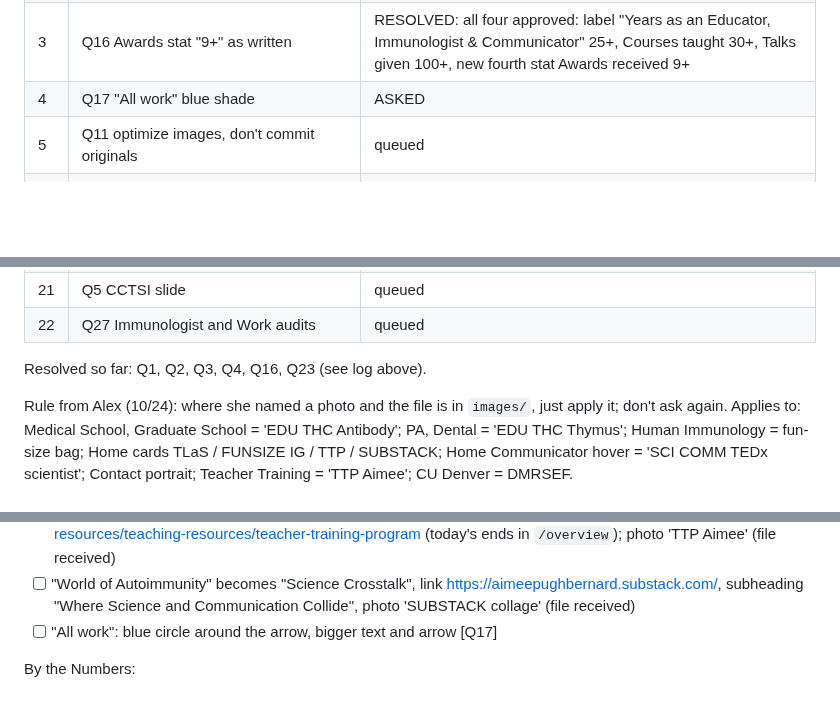
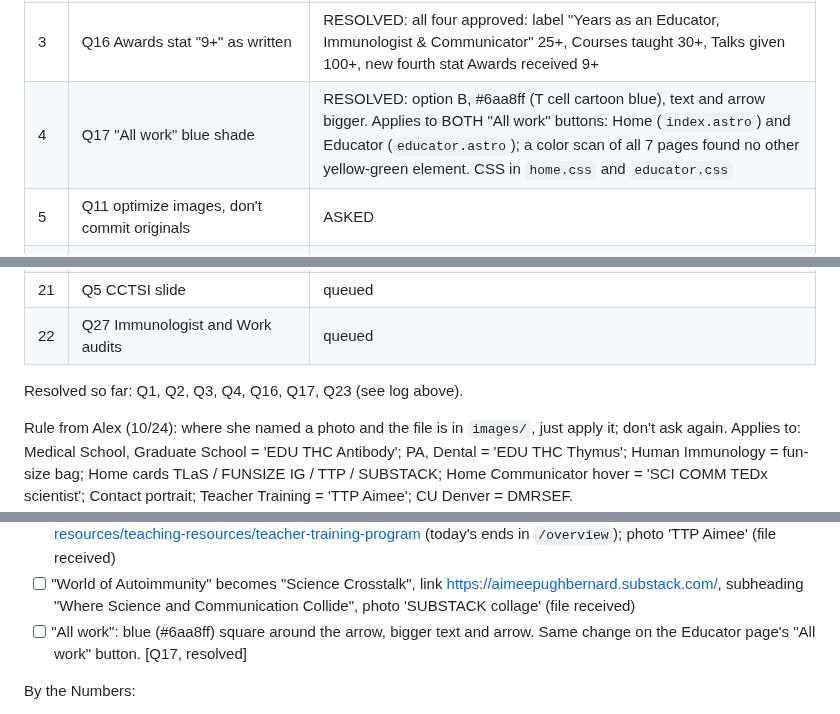
Before and after one commit to abenson07/aimee-bernard, a Markdown page: AIMEE-AUDIT-2026-10.md, 3 parts joined by grey strips. GitHub-like rendering; blank space fills up the shorter version.

Commit message:
Audit doc: Q17 resolved (blue B, both All work buttons)
Co-Authored-By: Claude Sonnet 5.5 <noreply@anthropic.com>

```diff
--- a/AIMEE-AUDIT-2026-10.md
+++ b/AIMEE-AUDIT-2026-10.md
@@ -35,8 +35,8 @@ Screenshots and candidate photos are saved in `audit-review/` (not committed; `s
 | 1 | Q23 Graduate School: rename the second pill to "Introduction to Science Communication" | RESOLVED: yes, rename it; her nine topics fill the empty list; photo 'EDU THC Antibody' applied (file in hand) |
 | 2 | Q22 Fun-Size: "Immunotherapy" as a group heading (four groups) | queued |
 | 3 | Q16 Awards stat "9+" as written | RESOLVED: all four approved: label "Years as an Educator, Immunologist & Communicator" 25+, Courses taught 30+, Talks given 100+, new fourth stat Awards received 9+ |
-| 4 | Q17 "All work" blue shade | ASKED |
-| 5 | Q11 optimize images, don't commit originals | queued |
+| 4 | Q17 "All work" blue shade | RESOLVED: option B, #6aa8ff (T cell cartoon blue), text and arrow bigger. Applies to BOTH "All work" buttons: Home (`index.astro`) and Educator (`educator.astro`); a color scan of all 7 pages found no other yellow-green element. CSS in `home.css` and `educator.css` |
+| 5 | Q11 optimize images, don't commit originals | ASKED |
 | 6 | Q12 germs: top-left cast only; interferon | queued |
 | 7 | Q14 "static" sections = stack, no pinned swap | queued |
 | 8 | Q19 Communicator numbers: numbers only or Home look | queued |
@@ -55,7 +55,7 @@ Screenshots and candidate photos are saved in `audit-review/` (not committed; `s
 | 21 | Q5 CCTSI slide | queued |
 | 22 | Q27 Immunologist and Work audits | queued |
 
-Resolved so far: Q1, Q2, Q3, Q4, Q16, Q23 (see log above).
+Resolved so far: Q1, Q2, Q3, Q4, Q16, Q17, Q23 (see log above).
 
 Rule from Alex (10/24): where she named a photo and the file is in `images/`, just apply it; don't ask again. Applies to: Medical School, Graduate School = 'EDU THC Antibody'; PA, Dental = 'EDU THC Thymus'; Human Immunology = fun-size bag; Home cards TLaS / FUNSIZE IG / TTP / SUBSTACK; Home Communicator hover = 'SCI COMM TEDx scientist'; Contact portrait; Teacher Training = 'TTP Aimee'; CU Denver = DMRSEF.
 
@@ -84,7 +84,7 @@ Hero portrait hover:
 - [ ] Fun Size Immuninja: link to Instagram (https://www.instagram.com/funsizeimmuninja/); photo 'FUNSIZE IG collage' (file received)
 - [ ] Teacher Training Program: link becomes https://medschool.cuanschutz.edu/immunology-and-microbiology/dept-resources/teaching-resources/teacher-training-program (today's ends in `/overview`); photo 'TTP Aimee' (file received)
 - [ ] "World of Autoimmunity" becomes "Science Crosstalk", link https://aimeepughbernard.substack.com/, subheading "Where Science and Communication Collide", photo 'SUBSTACK collage' (file received)
-- [ ] "All work": blue circle around the arrow, bigger text and arrow [Q17]
+- [ ] "All work": blue (#6aa8ff) square around the arrow, bigger text and arrow. Same change on the Educator page's "All work" button. [Q17, resolved]
 
 By the Numbers:
 - [ ] [CODE] Labels and numbers: "Years as an Educator, Immunologist & Communicator" 25+ (the label changes from "educator, scientist"), Courses taught **30+**, Talks given **100+**, new fourth stat **Awards received 9+**. [Q16]
```
